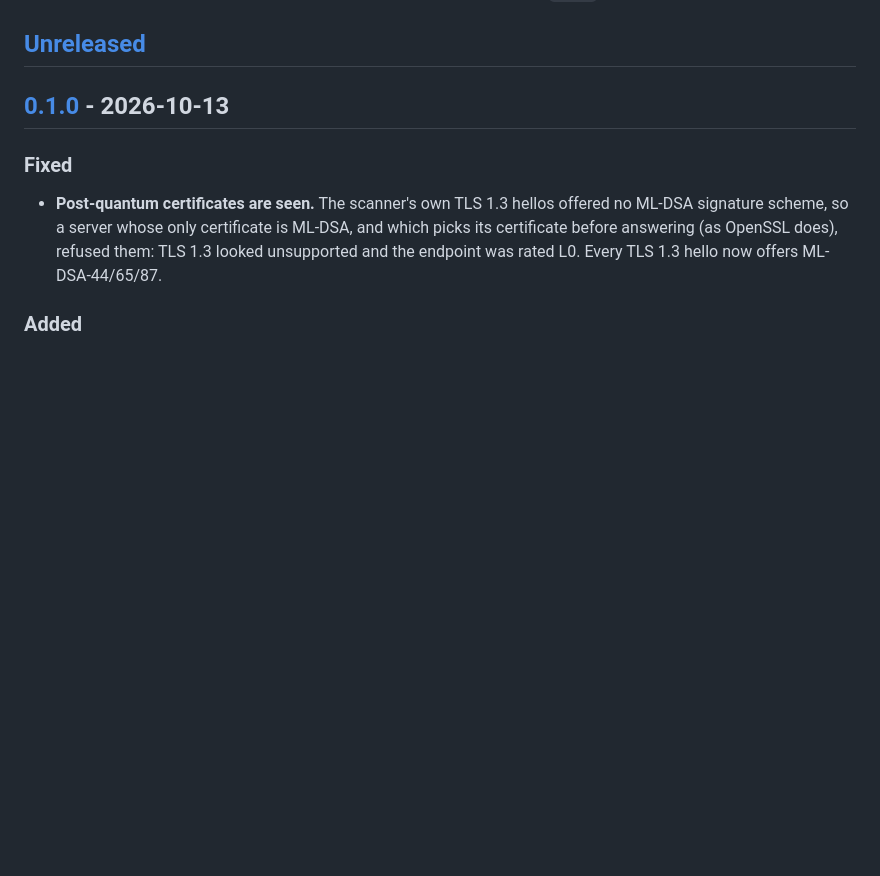
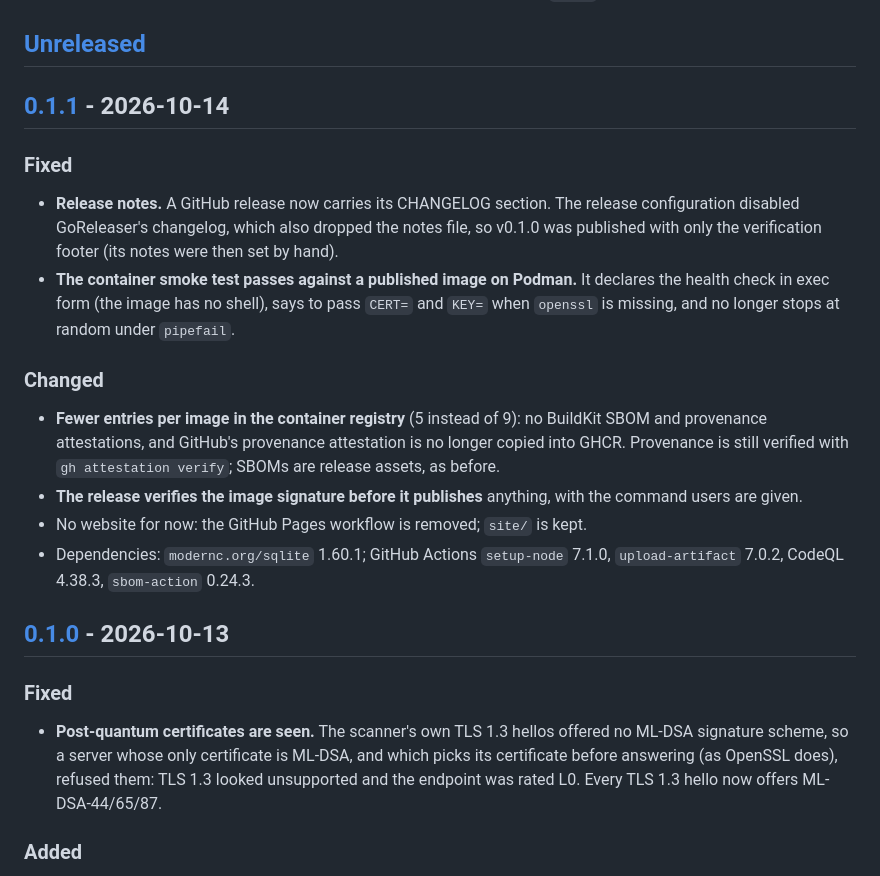
Before and after one commit to offsetsecurity/cipherhorizon, a Markdown page: CHANGELOG.md, the part around one of its changes. Rendered like a GitHub page; blank space fills up the shorter version.

Commit message:
chore(release): 0.1.1 (#11)

```diff
--- a/CHANGELOG.md
+++ b/CHANGELOG.md
@@ -9,6 +9,27 @@ the CBOM/report/eval schema versions, the database) can change in a minor releas
 `0.1.0`, a pre-release.
 
 ## [Unreleased]
+
+## [0.1.1] - 2026-10-14
+
+### Fixed
+
+- **Release notes.** A GitHub release now carries its CHANGELOG section. The release configuration disabled
+  GoReleaser's changelog, which also dropped the notes file, so v0.1.0 was published with only the verification
+  footer (its notes were then set by hand).
+- **The container smoke test passes against a published image on Podman.** It declares the health check in exec
+  form (the image has no shell), says to pass `CERT=` and `KEY=` when `openssl` is missing, and no longer stops
+  at random under `pipefail`.
+
+### Changed
+
+- **Fewer entries per image in the container registry** (5 instead of 9): no BuildKit SBOM and provenance
+  attestations, and GitHub's provenance attestation is no longer copied into GHCR. Provenance is still verified
+  with `gh attestation verify`; SBOMs are release assets, as before.
+- **The release verifies the image signature before it publishes** anything, with the command users are given.
+- No website for now: the GitHub Pages workflow is removed; `site/` is kept.
+- Dependencies: `modernc.org/sqlite` 1.60.1; GitHub Actions `setup-node` 7.1.0, `upload-artifact` 7.0.2,
+  CodeQL 4.38.3, `sbom-action` 0.24.3.
 
 ## [0.1.0] - 2026-10-13
 
```
Also changed, not shown: other parts of CHANGELOG.md (+2 -1 lines).
